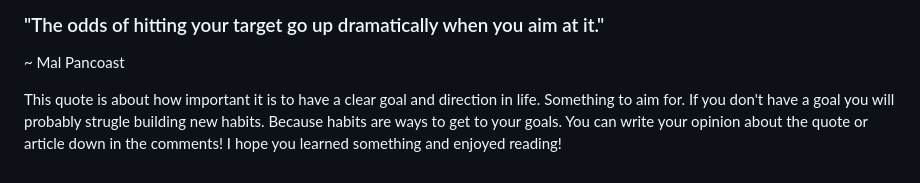
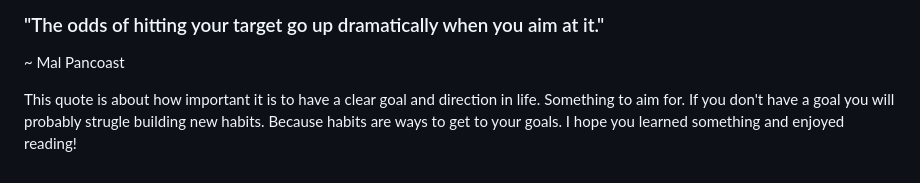
Before and after one commit to Kiog-Aser/basicblog, a Markdown page: posts/habits.md, the part around the change. Rendered like a GitHub page.

```diff
--- a/posts/habits.md
+++ b/posts/habits.md
@@ -65,4 +65,4 @@ This weeks quote is:
 ### "The odds of hitting your target go up dramatically when you aim at it."
 ~ Mal Pancoast
 
-This quote is about how important it is to have a clear goal and direction in life. Something to aim for. If you don't have a goal you will probably strugle building new habits. Because habits are ways to get to your goals. You can write your opinion about the quote or article down in the comments! I hope you learned something and enjoyed reading!
+This quote is about how important it is to have a clear goal and direction in life. Something to aim for. If you don't have a goal you will probably strugle building new habits. Because habits are ways to get to your goals. I hope you learned something and enjoyed reading!
```
